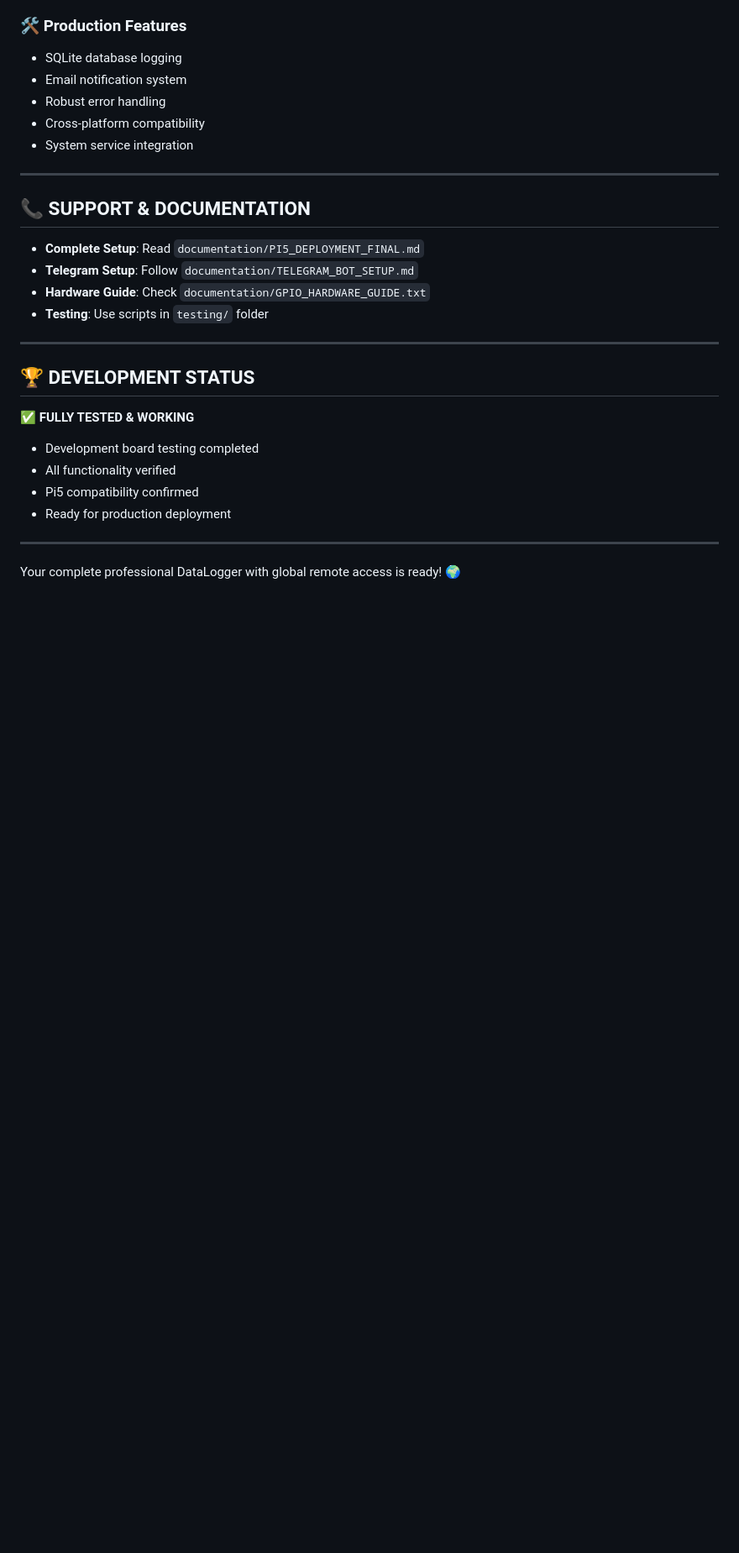
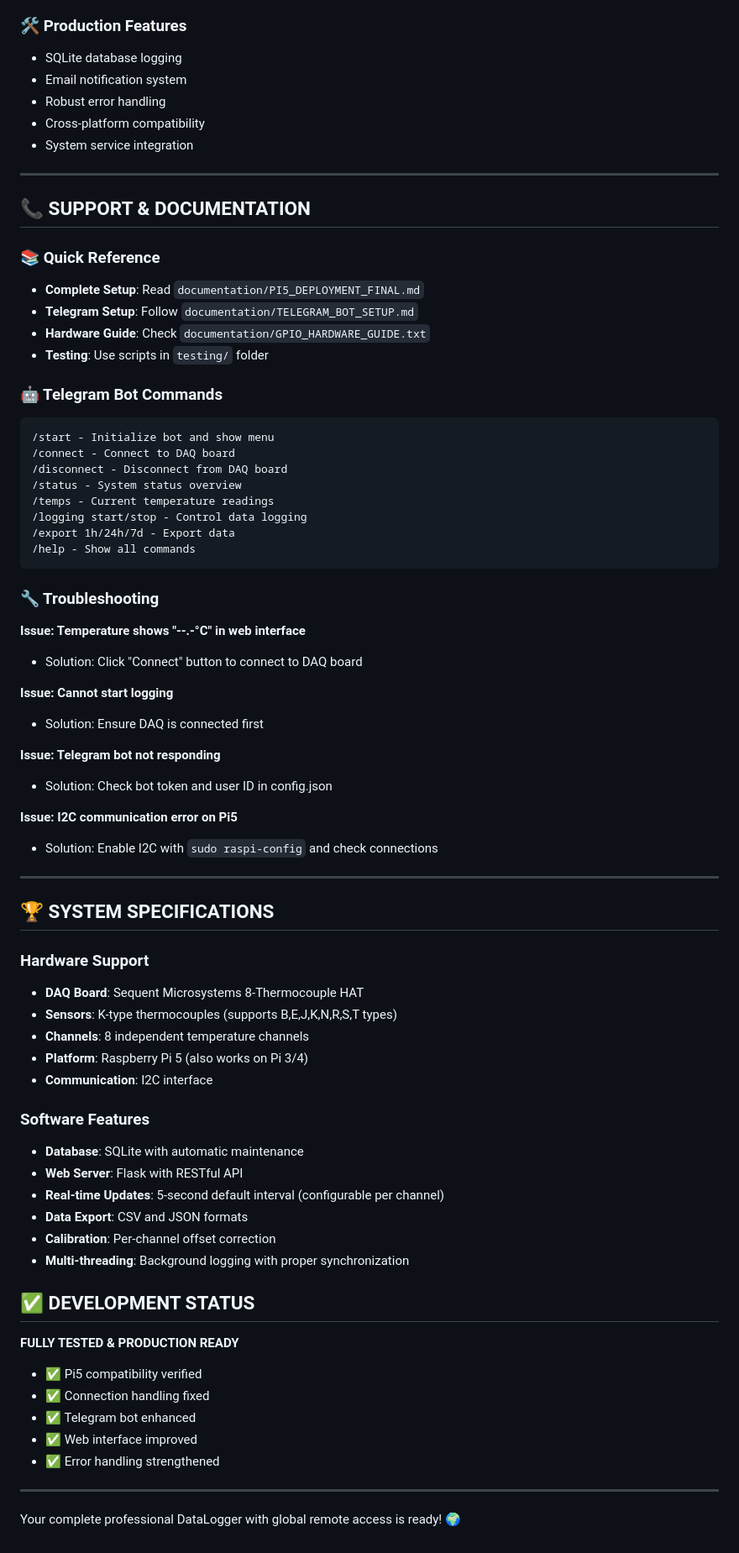
Before and after one commit to eengrajesh/DataLogger, a Markdown page: README.md, the part around one of its changes. Shown at 84% size. Drawn GitHub-style; blank space fills up the shorter version.

````diff
--- a/README.md
+++ b/README.md
@@ -99,20 +112,65 @@ python app_pi5_final.py
 
 ## 📞 **SUPPORT & DOCUMENTATION**
 
+### 📚 Quick Reference
 - **Complete Setup**: Read `documentation/PI5_DEPLOYMENT_FINAL.md`
 - **Telegram Setup**: Follow `documentation/TELEGRAM_BOT_SETUP.md`
 - **Hardware Guide**: Check `documentation/GPIO_HARDWARE_GUIDE.txt`
 - **Testing**: Use scripts in `testing/` folder
 
+### 🤖 Telegram Bot Commands
+```
+/start - Initialize bot and show menu
+/connect - Connect to DAQ board
+/disconnect - Disconnect from DAQ board
+/status - System status overview
+/temps - Current temperature readings
+/logging start/stop - Control data logging
+/export 1h/24h/7d - Export data
+/help - Show all commands
+```
+
+### 🔧 Troubleshooting
+
+**Issue: Temperature shows "--.-°C" in web interface**
+- Solution: Click "Connect" button to connect to DAQ board
+
+**Issue: Cannot start logging**
+- Solution: Ensure DAQ is connected first
+
+**Issue: Telegram bot not responding**
+- Solution: Check bot token and user ID in config.json
+
+**Issue: I2C communication error on Pi5**
+- Solution: Enable I2C with `sudo raspi-config` and check connections
+
 ---
 
-## 🏆 **DEVELOPMENT STATUS**
+## 🏆 **SYSTEM SPECIFICATIONS**
 
-✅ **FULLY TESTED & WORKING**
-- Development board testing completed
-- All functionality verified
-- Pi5 compatibility confirmed
-- Ready for production deployment
+### Hardware Support
+- **DAQ Board**: Sequent Microsystems 8-Thermocouple HAT
+- **Sensors**: K-type thermocouples (supports B,E,J,K,N,R,S,T types)
+- **Channels**: 8 independent temperature channels
+- **Platform**: Raspberry Pi 5 (also works on Pi 3/4)
+- **Communication**: I2C interface
+
+### Software Features
+- **Database**: SQLite with automatic maintenance
+- **Web Server**: Flask with RESTful API
+- **Real-time Updates**: 5-second default interval (configurable per channel)
+- **Data Export**: CSV and JSON formats
+- **Calibration**: Per-channel offset correction
+- **Multi-threading**: Background logging with proper synchronization
+
+## ✅ **DEVELOPMENT STATUS**
+
+**FULLY TESTED & PRODUCTION READY**
+- ✅ Pi5 compatibility verified
+- ✅ Connection handling fixed
+- ✅ Telegram bot enhanced
+- ✅ Web interface improved
+- ✅ Error handling strengthened
 
 ---
 
````
Also changed, not shown: other parts of README.md (+27 -14 lines).
